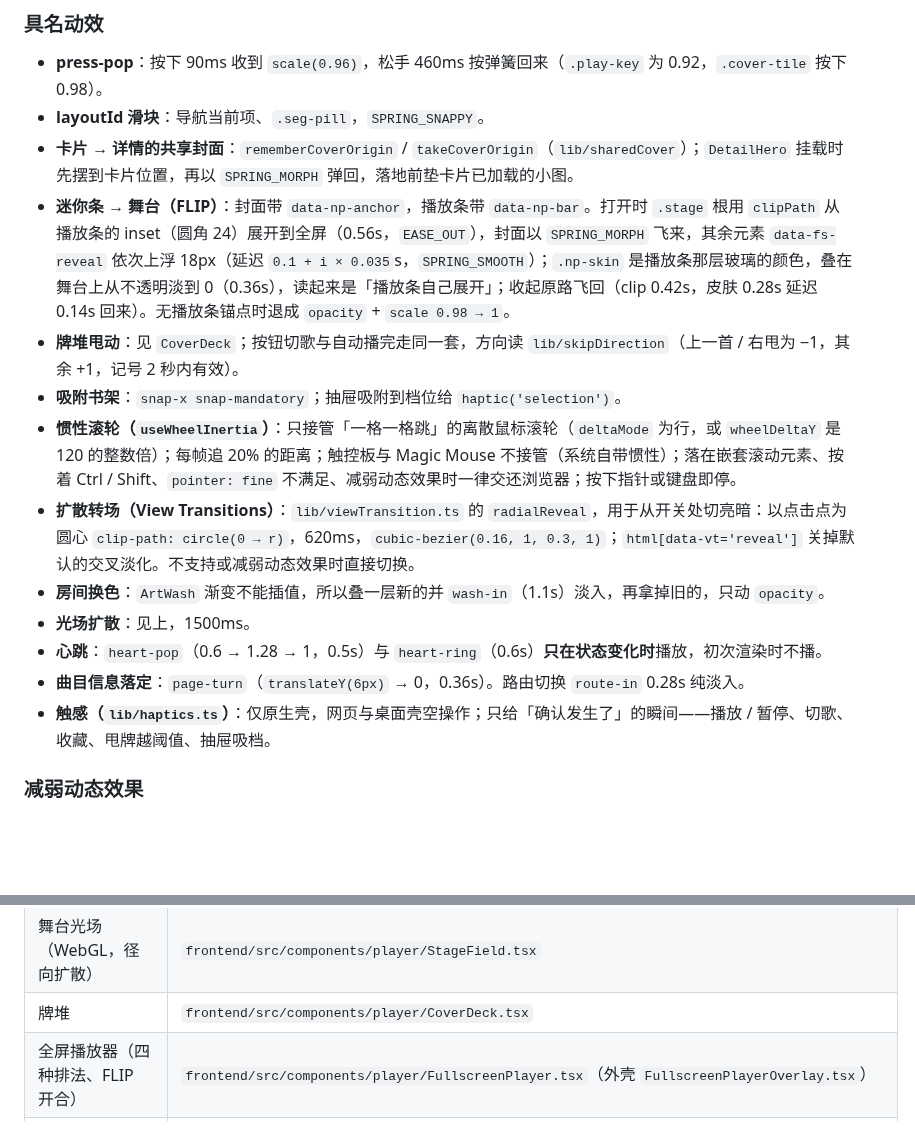
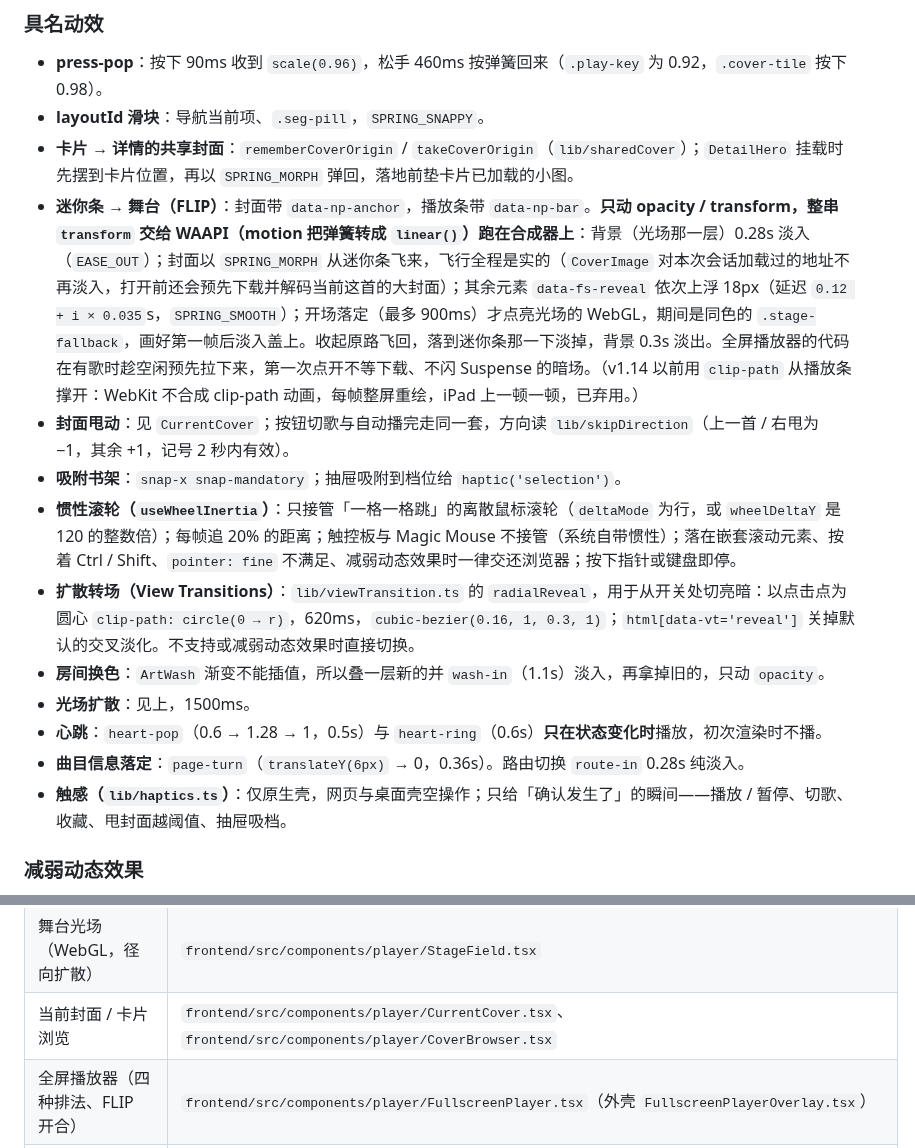
Before and after one commit to baogutang/N1KO-MUSIC, a Markdown page: DESIGN.md, 2 parts joined by grey strips. GitHub-like rendering; blank space fills up the shorter version.

```diff
--- a/DESIGN.md
+++ b/DESIGN.md
@@ -268,8 +270,8 @@ v6 一度在全屏播放器里放过一张可切换的 three.js 悬浮黑胶（
 - **press-pop**：按下 90ms 收到 `scale(0.96)`，松手 460ms 按弹簧回来（`.play-key` 为 0.92，`.cover-tile` 按下 0.98）。
 - **layoutId 滑块**：导航当前项、`.seg-pill`，`SPRING_SNAPPY`。
 - **卡片 → 详情的共享封面**：`rememberCoverOrigin` / `takeCoverOrigin`（`lib/sharedCover`）；`DetailHero` 挂载时先摆到卡片位置，再以 `SPRING_MORPH` 弹回，落地前垫卡片已加载的小图。
-- **迷你条 → 舞台（FLIP）**：封面带 `data-np-anchor`，播放条带 `data-np-bar`。打开时 `.stage` 根用 `clipPath` 从播放条的 inset（圆角 24）展开到全屏（0.56s，`EASE_OUT`），封面以 `SPRING_MORPH` 飞来，其余元素 `data-fs-reveal` 依次上浮 18px（延迟 `0.1 + i × 0.035`s，`SPRING_SMOOTH`）；`.np-skin` 是播放条那层玻璃的颜色，叠在舞台上从不透明淡到 0（0.36s），读起来是「播放条自己展开」；收起原路飞回（clip 0.42s，皮肤 0.28s 延迟 0.14s 回来）。无播放条锚点时退成 `opacity` + `scale 0.98 → 1`。
-- **牌堆甩动**：见 `CoverDeck`；按钮切歌与自动播完走同一套，方向读 `lib/skipDirection`（上一首 / 右甩为 −1，其余 +1，记号 2 秒内有效）。
+- **迷你条 → 舞台（FLIP）**：封面带 `data-np-anchor`，播放条带 `data-np-bar`。**只动 opacity / transform，整串 `transform` 交给 WAAPI（motion 把弹簧转成 `linear()`）跑在合成器上**：背景（光场那一层）0.28s 淡入（`EASE_OUT`）；封面以 `SPRING_MORPH` 从迷你条飞来，飞行全程是实的（`CoverImage` 对本次会话加载过的地址不再淡入，打开前还会预先下载并解码当前这首的大封面）；其余元素 `data-fs-reveal` 依次上浮 18px（延迟 `0.12 + i × 0.035`s，`SPRING_SMOOTH`）；开场落定（最多 900ms）才点亮光场的 WebGL，期间是同色的 `.stage-fallback`，画好第一帧后淡入盖上。收起原路飞回，落到迷你条那一下淡掉，背景 0.3s 淡出。全屏播放器的代码在有歌时趁空闲预先拉下来，第一次点开不等下载、不闪 Suspense 的暗场。（v1.14 以前用 `clip-path` 从播放条撑开：WebKit 不合成 clip-path 动画，每帧整屏重绘，iPad 上一顿一顿，已弃用。）
+- **封面甩动**：见 `CurrentCover`；按钮切歌与自动播完走同一套，方向读 `lib/skipDirection`（上一首 / 右甩为 −1，其余 +1，记号 2 秒内有效）。
 - **吸附书架**：`snap-x snap-mandatory`；抽屉吸附到档位给 `haptic('selection')`。
 - **惯性滚轮（`useWheelInertia`）**：只接管「一格一格跳」的离散鼠标滚轮（`deltaMode` 为行，或 `wheelDeltaY` 是 120 的整数倍）；每帧追 20% 的距离；触控板与 Magic Mouse 不接管（系统自带惯性）；落在嵌套滚动元素、按着 Ctrl / Shift、`pointer: fine` 不满足、减弱动态效果时一律交还浏览器；按下指针或键盘即停。
 - **扩散转场（View Transitions）**：`lib/viewTransition.ts` 的 `radialReveal`，用于从开关处切亮暗：以点击点为圆心 `clip-path: circle(0 → r)`，620ms，`cubic-bezier(0.16, 1, 0.3, 1)`；`html[data-vt='reveal']` 关掉默认的交叉淡化。不支持或减弱动态效果时直接切换。
@@ -277,7 +279,7 @@ v6 一度在全屏播放器里放过一张可切换的 three.js 悬浮黑胶（
 - **光场扩散**：见上，1500ms。
 - **心跳**：`heart-pop`（0.6 → 1.28 → 1，0.5s）与 `heart-ring`（0.6s）**只在状态变化时**播放，初次渲染时不播。
 - **曲目信息落定**：`page-turn`（`translateY(6px)` → 0，0.36s）。路由切换 `route-in` 0.28s 纯淡入。
-- **触感（`lib/haptics.ts`）**：仅原生壳，网页与桌面壳空操作；只给「确认发生了」的瞬间——播放 / 暂停、切歌、收藏、甩牌越阈值、抽屉吸档。
+- **触感（`lib/haptics.ts`）**：仅原生壳，网页与桌面壳空操作；只给「确认发生了」的瞬间——播放 / 暂停、切歌、收藏、甩封面越阈值、抽屉吸档。
 
 ### 减弱动态效果
 全局兜底把所有 `animation-duration` / `transition-duration` 压到 `0.01ms`；空间位移退成淡入淡出，但确认类反馈（颜色、透明度的状态变化）保留。均衡器停在 `scaleY(0.6)`，骨架、缓冲、圆形封面自转、吉祥物呼吸与眨眼关掉；全屏开合退成 0.2s / 0.15s 的淡入淡出；惯性滚轮、扩散转场、光场游走都不运行。
@@ -323,7 +325,7 @@ v6 一度在全屏播放器里放过一张可切换的 three.js 悬浮黑胶（
 | 封面取色 → `--art-*` | `frontend/src/services/artLight.ts`、`frontend/src/store/artLightStore` |
 | 房间的光（壳底、详情头） | `frontend/src/components/art/ArtWash.tsx` |
 | 舞台光场（WebGL，径向扩散） | `frontend/src/components/player/StageField.tsx` |
-| 牌堆 | `frontend/src/components/player/CoverDeck.tsx` |
+| 当前封面 / 卡片浏览 | `frontend/src/components/player/CurrentCover.tsx`、`frontend/src/components/player/CoverBrowser.tsx` |
 | 全屏播放器（四种排法、FLIP 开合） | `frontend/src/components/player/FullscreenPlayer.tsx`（外壳 `FullscreenPlayerOverlay.tsx`） |
 | 播放条 | `frontend/src/components/layout/PlayerBar.tsx` |
 | 壳（三列 grid、侧栏、导航条、标签栏、面板） | `frontend/src/components/layout/{MainLayout,AppSidebar,AppRail,TabBar,NowPlayingPanel}.tsx` |
```
Also changed, not shown: other parts of DESIGN.md (+7 -5 lines), README.md (+13 -7 lines), README_CN.md (+13 -7 lines), docs/screenshots/v6/browse.png (added), docs/screenshots/v6/phone-player.png, 6 other files.
